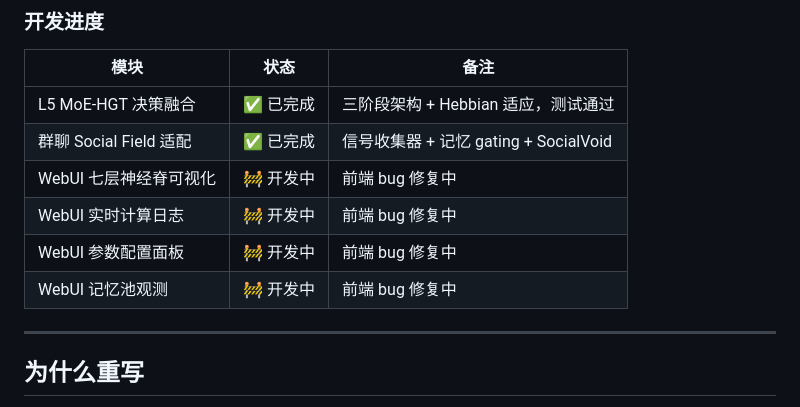
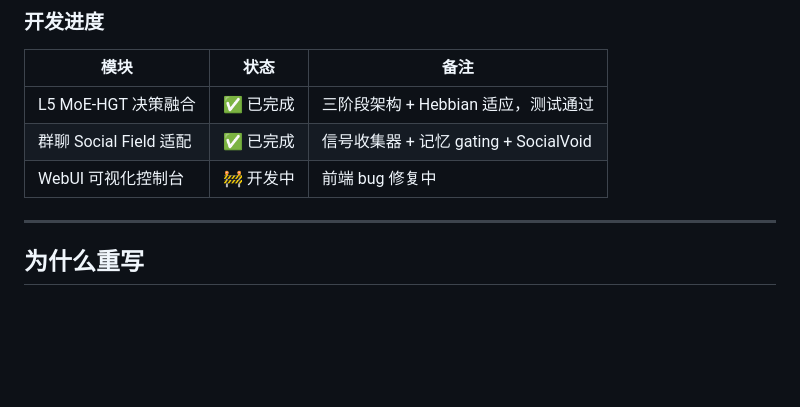
Before and after one commit to Ayleovelle/astrbot_plugin_sylanne, a Markdown page: README.md, the part around the change. GitHub-like rendering; blank space fills up the shorter version.

Commit message:
docs: 精简进度条，WebUI 合并为一行

```diff
--- a/README.md
+++ b/README.md
@@ -103,10 +103,7 @@ Embodiment-1.2.0 将带来全新的 **WebUI 可视化控制台**，让计算层
 |------|:----:|------|
 | L5 MoE-HGT 决策融合 | ✅ 已完成 | 三阶段架构 + Hebbian 适应，测试通过 |
 | 群聊 Social Field 适配 | ✅ 已完成 | 信号收集器 + 记忆 gating + SocialVoid |
-| WebUI 七层神经脊可视化 | 🚧 开发中 | 前端 bug 修复中 |
-| WebUI 实时计算日志 | 🚧 开发中 | 前端 bug 修复中 |
-| WebUI 参数配置面板 | 🚧 开发中 | 前端 bug 修复中 |
-| WebUI 记忆池观测 | 🚧 开发中 | 前端 bug 修复中 |
+| WebUI 可视化控制台 | 🚧 开发中 | 前端 bug 修复中 |
 
 ---
 
```
